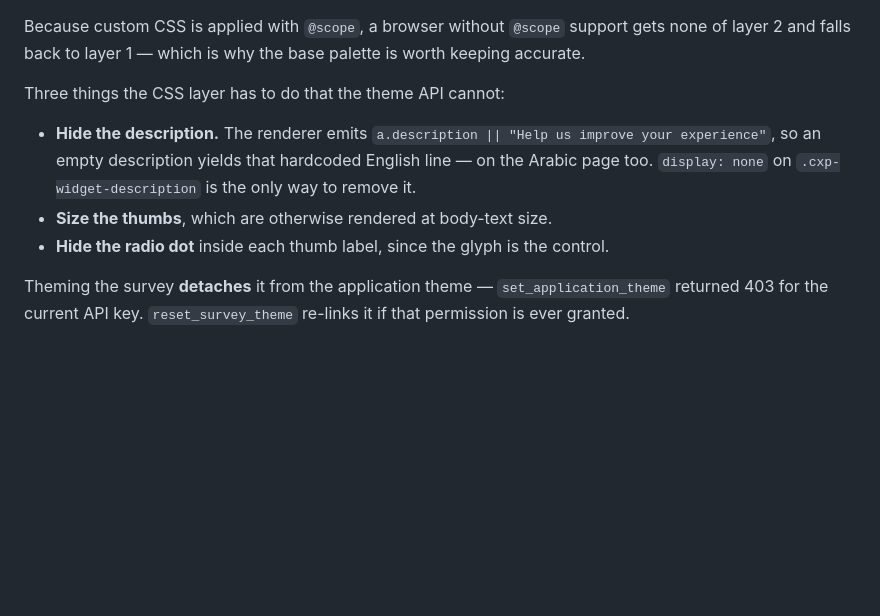
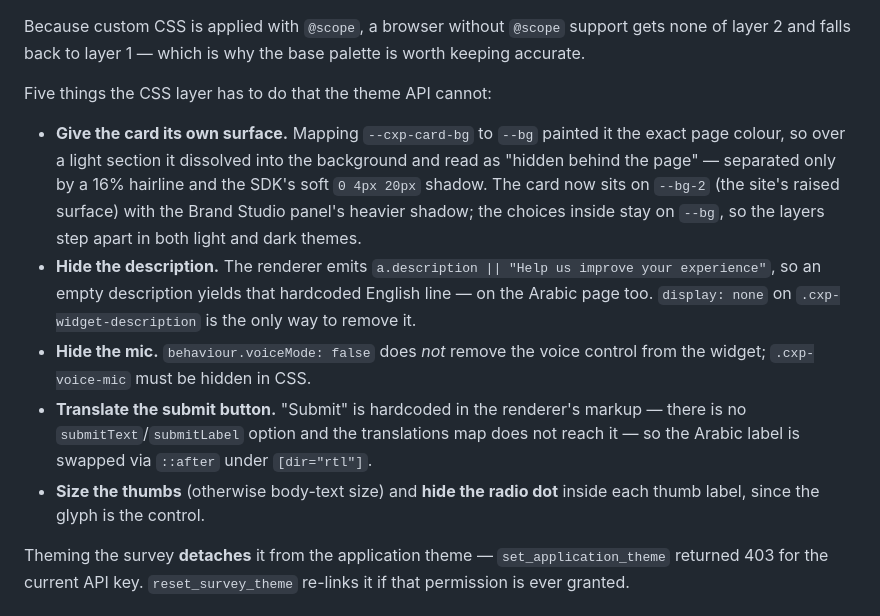
Before and after one commit to SaifDalli2/experience-studio-landing, a Markdown page: README.md, the part around the change. Drawn GitHub-style; blank space fills up the shorter version.

Commit message:
Make the feedback widget read as a card, not part of the page
Mapping --cxp-card-bg to --bg painted the survey the exact page colour.
Over the dark CTA band it looked fine; over the light article body it
dissolved into the background, separated only by a 16% hairline and the
SDK's soft 0 4px 20px shadow — it read as hidden behind the page.

The card now sits on --bg-2, the site's raised surface, with the Brand
Studio panel's heavier shadow and a firmer border. The choices inside
stay on --bg so the layers step apart. Verified against a light theme
(sand) and a dark one (ember), in both languages: the widget background
is no longer equal to the page background in any of them.

Also removed two things the theme API could not: the mic control, which
behaviour.voiceMode:false does not suppress, and the English "Submit" on
the Arabic survey — that label is hardcoded in the renderer's markup with
no option and no translation path, so it is swapped via ::after under
[dir="rtl"].

Theme-only change; nothing in the repo drives it. This documents where
to look.

Co-Authored-By: Claude Opus 5 (1M context) <noreply@anthropic.com>
Claude-Session: https://claude.ai/code/session_01PXzVqJaCUo8m4EU294V9K5

```diff
--- a/README.md
+++ b/README.md
@@ -149,14 +149,25 @@ Because custom CSS is applied with `@scope`, a browser without `@scope` support
 gets none of layer 2 and falls back to layer 1 — which is why the base palette is
 worth keeping accurate.
 
-Three things the CSS layer has to do that the theme API cannot:
+Five things the CSS layer has to do that the theme API cannot:
 
+- **Give the card its own surface.** Mapping `--cxp-card-bg` to `--bg` painted it the
+  exact page colour, so over a light section it dissolved into the background and
+  read as "hidden behind the page" — separated only by a 16% hairline and the SDK's
+  soft `0 4px 20px` shadow. The card now sits on `--bg-2` (the site's raised surface)
+  with the Brand Studio panel's heavier shadow; the choices inside stay on `--bg`, so
+  the layers step apart in both light and dark themes.
 - **Hide the description.** The renderer emits
   `a.description || "Help us improve your experience"`, so an empty description
   yields that hardcoded English line — on the Arabic page too. `display: none` on
   `.cxp-widget-description` is the only way to remove it.
-- **Size the thumbs**, which are otherwise rendered at body-text size.
-- **Hide the radio dot** inside each thumb label, since the glyph is the control.
+- **Hide the mic.** `behaviour.voiceMode: false` does *not* remove the voice control
+  from the widget; `.cxp-voice-mic` must be hidden in CSS.
+- **Translate the submit button.** "Submit" is hardcoded in the renderer's markup —
+  there is no `submitText`/`submitLabel` option and the translations map does not
+  reach it — so the Arabic label is swapped via `::after` under `[dir="rtl"]`.
+- **Size the thumbs** (otherwise body-text size) and **hide the radio dot** inside
+  each thumb label, since the glyph is the control.
 
 Theming the survey **detaches** it from the application theme —
 `set_application_theme` returned 403 for the current API key. `reset_survey_theme`
```
